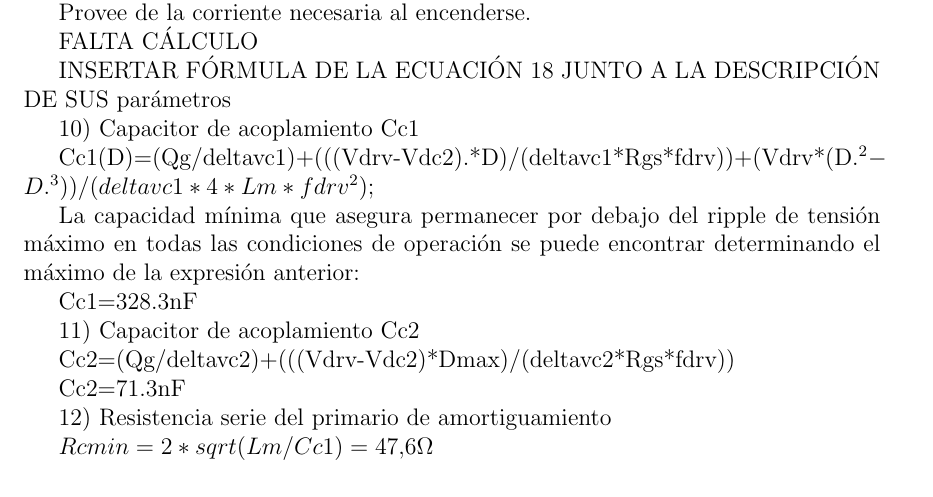
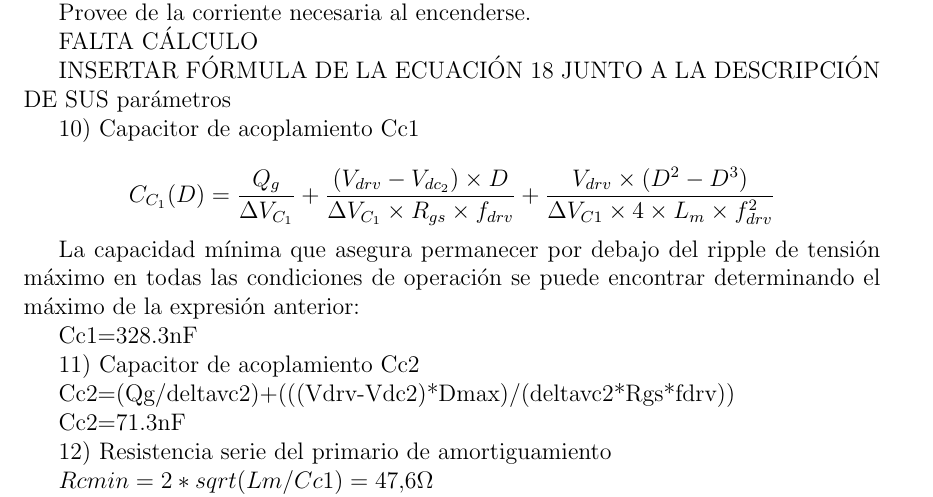
Before and after one commit to enzosanchezc/proyecto-final, a LaTeX paper (main.tex, which reads sections/diseño.tex): part of page 28 of 37, cut so that both start at the same text. Compiled offline with pdfLaTeX.

Commit message:
Fixes para que compile

```diff
--- a/sections/diseño.tex
+++ b/sections/diseño.tex
@@ -261,7 +261,7 @@ INSERTAR FÓRMULA DE LA ECUACIÓN 18 JUNTO A LA DESCRIPCIÓN DE SUS parámetros
 
 10) Capacitor de acoplamiento Cc1
 
-Cc1(D)=(Qg/deltavc1)+(((Vdrv-Vdc2).*D)/(deltavc1*Rgs*fdrv))+(Vdrv*(D.^2-D.^3))/(deltavc1*4*Lm*fdrv^2);
+$$ C_{C_1}(D)=\frac{Q_g}{\Delta V_{C_1}}+\frac{(V_{drv}-V_{{dc}_2})\times D}{\Delta V_{C_1}\times R_{gs}\times f_{drv}}+\frac{V_{drv}\times (D^2-D^3)}{\Delta V_{C1}\times 4\times L_m\times f_{drv}^2} $$
 
 La capacidad mínima que asegura permanecer por debajo del ripple de tensión máximo en todas las condiciones de operación
 se puede encontrar determinando el máximo de la expresión anterior:
```
Also changed, not shown: sections/driver.tex (+1 -1 lines).
